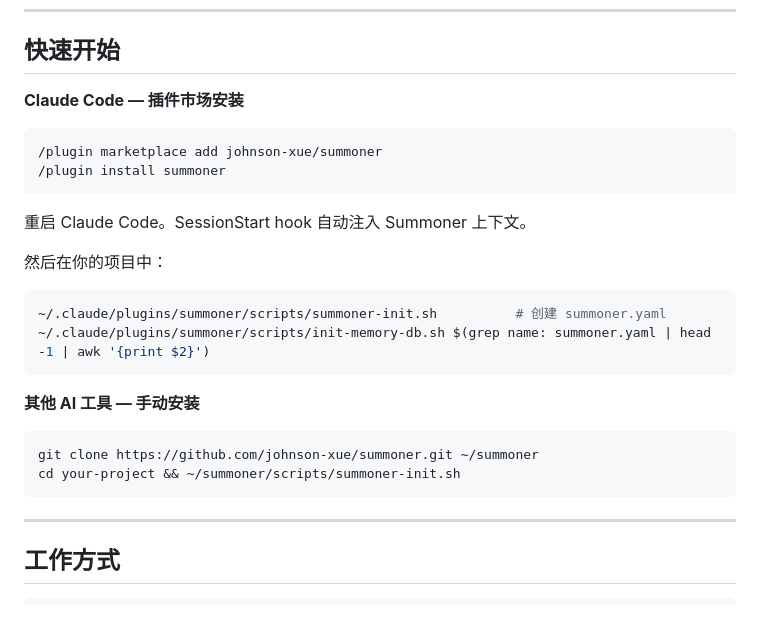
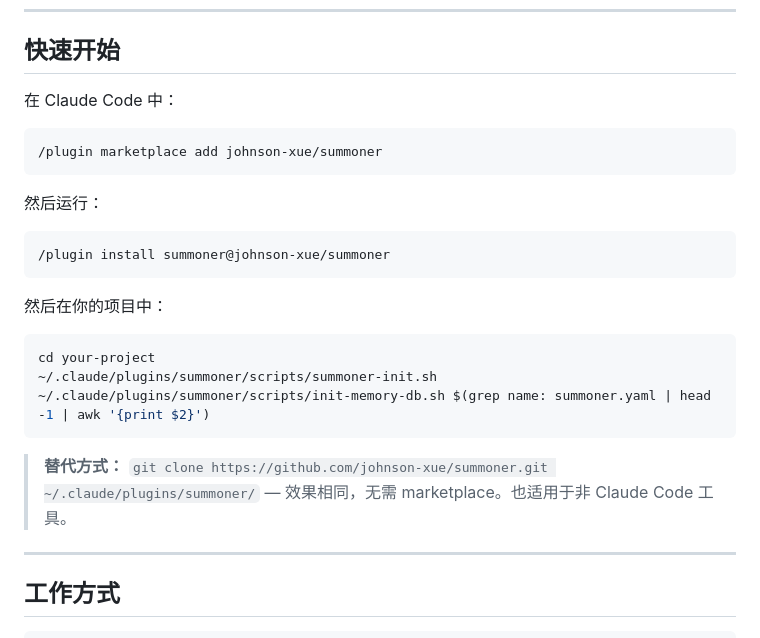
Before and after one commit to johnson-xue/summoner, a Markdown page: README_CN.md, the part around the change. Drawn GitHub-style.

````diff
--- a/README_CN.md
+++ b/README_CN.md
@@ -29,28 +29,27 @@ AI coding agent 能力很强，但缺乏纪律——跳过诊断、忘记审查
 
 ## 快速开始
 
-**Claude Code — 插件市场安装**
+在 Claude Code 中：
 
 ```
 /plugin marketplace add johnson-xue/summoner
-/plugin install summoner
 ```
 
-重启 Claude Code。SessionStart hook 自动注入 Summoner 上下文。
+然后运行：
+
+```
+/plugin install summoner@johnson-xue/summoner
+```
 
 然后在你的项目中：
 
 ```bash
-~/.claude/plugins/summoner/scripts/summoner-init.sh          # 创建 summoner.yaml
+cd your-project
+~/.claude/plugins/summoner/scripts/summoner-init.sh
 ~/.claude/plugins/summoner/scripts/init-memory-db.sh $(grep name: summoner.yaml | head -1 | awk '{print $2}')
 ```
 
-**其他 AI 工具 — 手动安装**
-
-```bash
-git clone https://github.com/johnson-xue/summoner.git ~/summoner
-cd your-project && ~/summoner/scripts/summoner-init.sh
-```
+> **替代方式：** `git clone https://github.com/johnson-xue/summoner.git ~/.claude/plugins/summoner/` — 效果相同，无需 marketplace。也适用于非 Claude Code 工具。
 
 ---
 
````
Also changed, not shown: README.md (+9 -10 lines).
